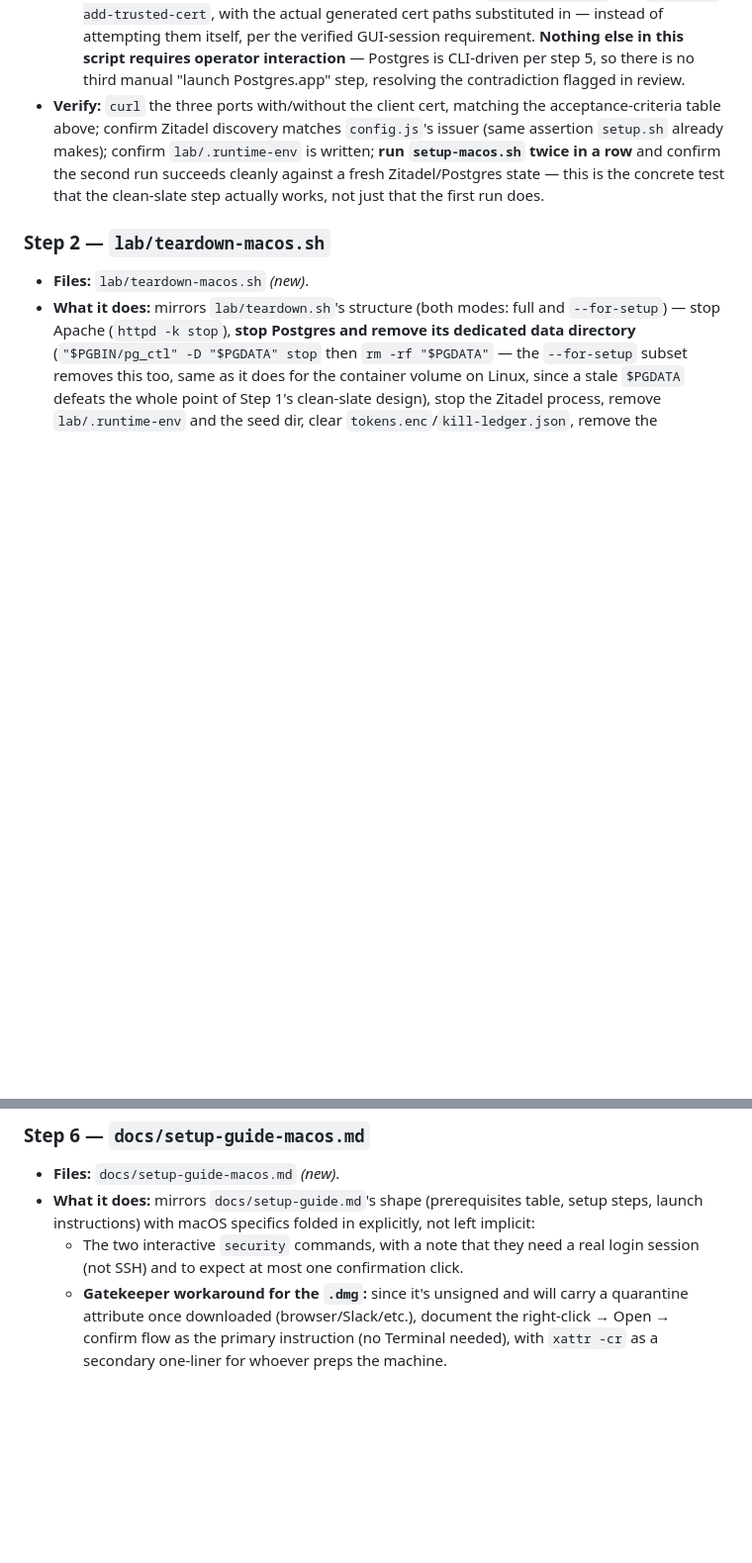
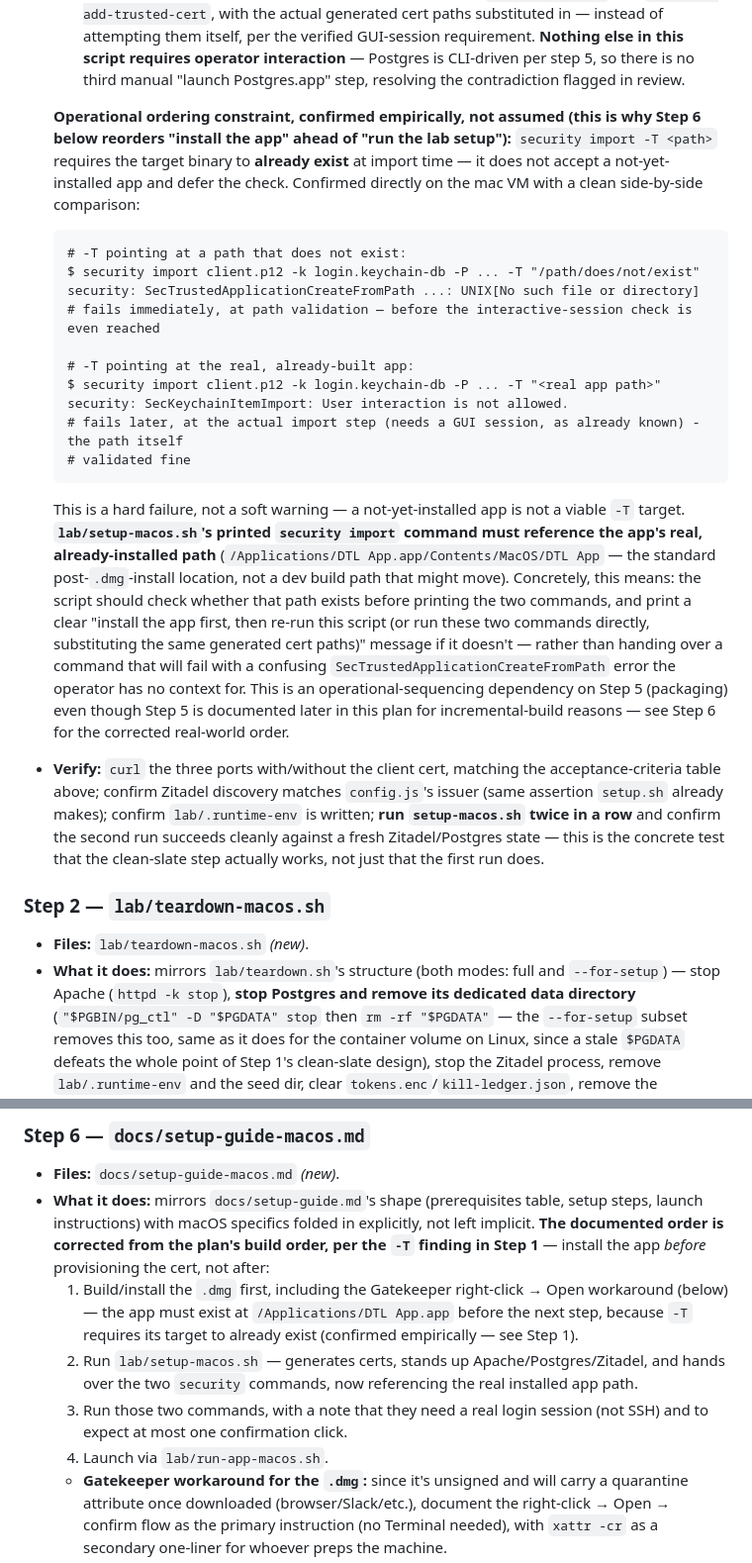
Before and after one commit to khanhnhan1512/dtl-app-poc, a Markdown page: plans/M6-macos-integration.md, 2 parts joined by grey strips. Shown at 99% size. Drawn GitHub-style; blank space fills up the shorter version.

````diff
--- a/plans/M6-macos-integration.md
+++ b/plans/M6-macos-integration.md
@@ -343,6 +346,36 @@ CLAUDE.md                 ← MODIFY: Scope/Platforms lines (Step 9)
      attempting them itself, per the verified GUI-session requirement. **Nothing else in this script
      requires operator interaction** — Postgres is CLI-driven per step 5, so there is no third manual
      "launch Postgres.app" step, resolving the contradiction flagged in review.
+
+  **Operational ordering constraint, confirmed empirically, not assumed (this is why Step 6 below
+  reorders "install the app" ahead of "run the lab setup"):** `security import -T <path>` requires
+  the target binary to **already exist** at import time — it does not accept a not-yet-installed
+  app and defer the check. Confirmed directly on the mac VM with a clean side-by-side comparison:
+
+  ```
+  # -T pointing at a path that does not exist:
+  $ security import client.p12 -k login.keychain-db -P ... -T "/path/does/not/exist"
+  security: SecTrustedApplicationCreateFromPath ...: UNIX[No such file or directory]
+  # fails immediately, at path validation — before the interactive-session check is even reached
+
+  # -T pointing at the real, already-built app:
+  $ security import client.p12 -k login.keychain-db -P ... -T "<real app path>"
+  security: SecKeychainItemImport: User interaction is not allowed.
+  # fails later, at the actual import step (needs a GUI session, as already known) - the path itself
+  # validated fine
+  ```
+
+  This is a hard failure, not a soft warning — a not-yet-installed app is not a viable `-T` target.
+  **`lab/setup-macos.sh`'s printed `security import` command must reference the app's real,
+  already-installed path** (`/Applications/DTL App.app/Contents/MacOS/DTL App` — the standard
+  post-`.dmg`-install location, not a dev build path that might move). Concretely, this means: the
+  script should check whether that path exists before printing the two commands, and print a clear
+  "install the app first, then re-run this script (or run these two commands directly, substituting
+  the same generated cert paths)" message if it doesn't — rather than handing over a command that
+  will fail with a confusing `SecTrustedApplicationCreateFromPath` error the operator has no context
+  for. This is an operational-sequencing dependency on Step 5 (packaging) even though Step 5 is
+  documented later in this plan for incremental-build reasons — see Step 6 for the corrected
+  real-world order.
 - **Verify:** `curl` the three ports with/without the client cert, matching the acceptance-criteria
   table above; confirm Zitadel discovery matches `config.js`'s issuer (same assertion `setup.sh`
   already makes); confirm `lab/.runtime-env` is written; **run `setup-macos.sh` twice in a row** and
@@ -418,9 +471,17 @@ CLAUDE.md                 ← MODIFY: Scope/Platforms lines (Step 9)
 
 - **Files:** `docs/setup-guide-macos.md` *(new)*.
 - **What it does:** mirrors `docs/setup-guide.md`'s shape (prerequisites table, setup steps, launch
-  instructions) with macOS specifics folded in explicitly, not left implicit:
-  - The two interactive `security` commands, with a note that they need a real login session (not
-    SSH) and to expect at most one confirmation click.
+  instructions) with macOS specifics folded in explicitly, not left implicit. **The documented order
+  is corrected from the plan's build order, per the `-T` finding in Step 1** — install the app
+  *before* provisioning the cert, not after:
+  1. Build/install the `.dmg` first, including the Gatekeeper right-click → Open workaround (below)
+     — the app must exist at `/Applications/DTL App.app` before the next step, because `-T` requires
+     its target to already exist (confirmed empirically — see Step 1).
+  2. Run `lab/setup-macos.sh` — generates certs, stands up Apache/Postgres/Zitadel, and hands over
+     the two `security` commands, now referencing the real installed app path.
+  3. Run those two commands, with a note that they need a real login session (not SSH) and to expect
+     at most one confirmation click.
+  4. Launch via `lab/run-app-macos.sh`.
   - **Gatekeeper workaround for the `.dmg`:** since it's unsigned and will carry a quarantine
     attribute once downloaded (browser/Slack/etc.), document the right-click → Open → confirm flow
     as the primary instruction (no Terminal needed), with `xattr -cr` as a secondary one-liner for
````
Also changed, not shown: other parts of plans/M6-macos-integration.md (+50 -13 lines).
